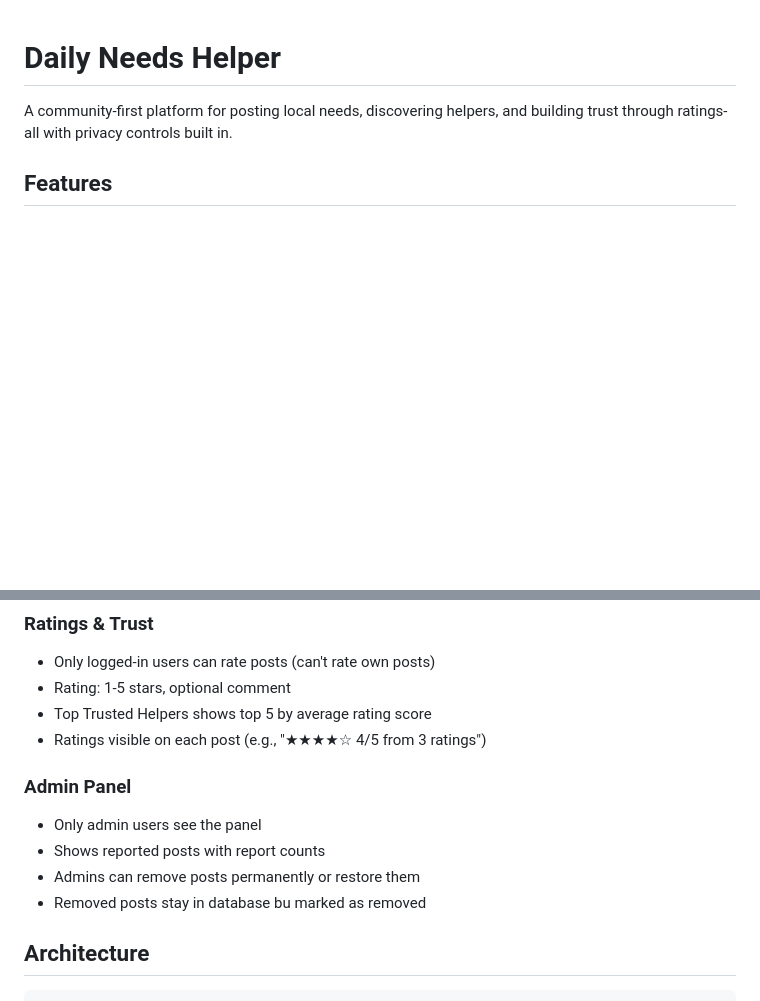
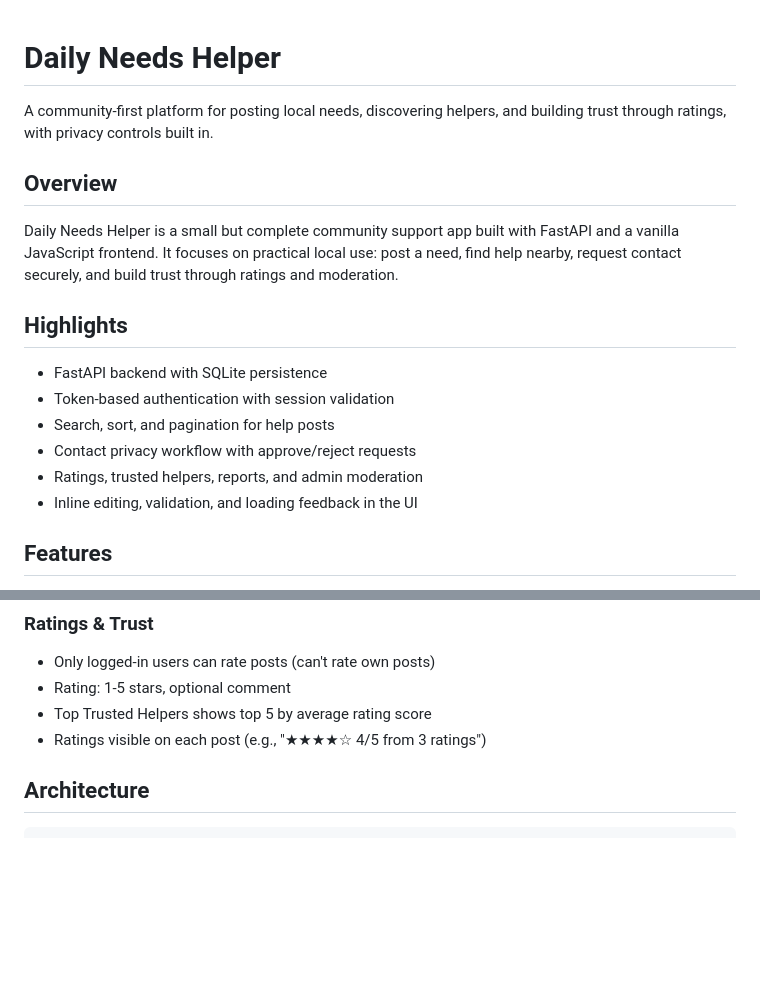
Before and after one commit to imDarshanGK/daily-needs-helper, a Markdown page: README.md, 2 parts joined by grey strips. Drawn GitHub-style; blank space fills up the shorter version.

Commit message:
docs: polish README introduction and highlights

```diff
--- a/README.md
+++ b/README.md
@@ -1,6 +1,19 @@
 # Daily Needs Helper
 
-A community-first platform for posting local needs, discovering helpers, and building trust through ratings-all with privacy controls built in.
+A community-first platform for posting local needs, discovering helpers, and building trust through ratings, with privacy controls built in.
+
+## Overview
+
+Daily Needs Helper is a small but complete community support app built with FastAPI and a vanilla JavaScript frontend. It focuses on practical local use: post a need, find help nearby, request contact securely, and build trust through ratings and moderation.
+
+## Highlights
+
+- FastAPI backend with SQLite persistence
+- Token-based authentication with session validation
+- Search, sort, and pagination for help posts
+- Contact privacy workflow with approve/reject requests
+- Ratings, trusted helpers, reports, and admin moderation
+- Inline editing, validation, and loading feedback in the UI
 
 ## Features
 
@@ -111,11 +124,7 @@ database.db            # SQLite database (created on first run)
 - Top Trusted Helpers shows top 5 by average rating score
 - Ratings visible on each post (e.g., "★★★★☆ 4/5 from 3 ratings")
 
-### Admin Panel
-- Only admin users see the panel
-- Shows reported posts with report counts
-- Admins can remove posts permanently or restore them
-- Removed posts stay in database bu marked as removed
+
 
 
 ## Architecture
```
